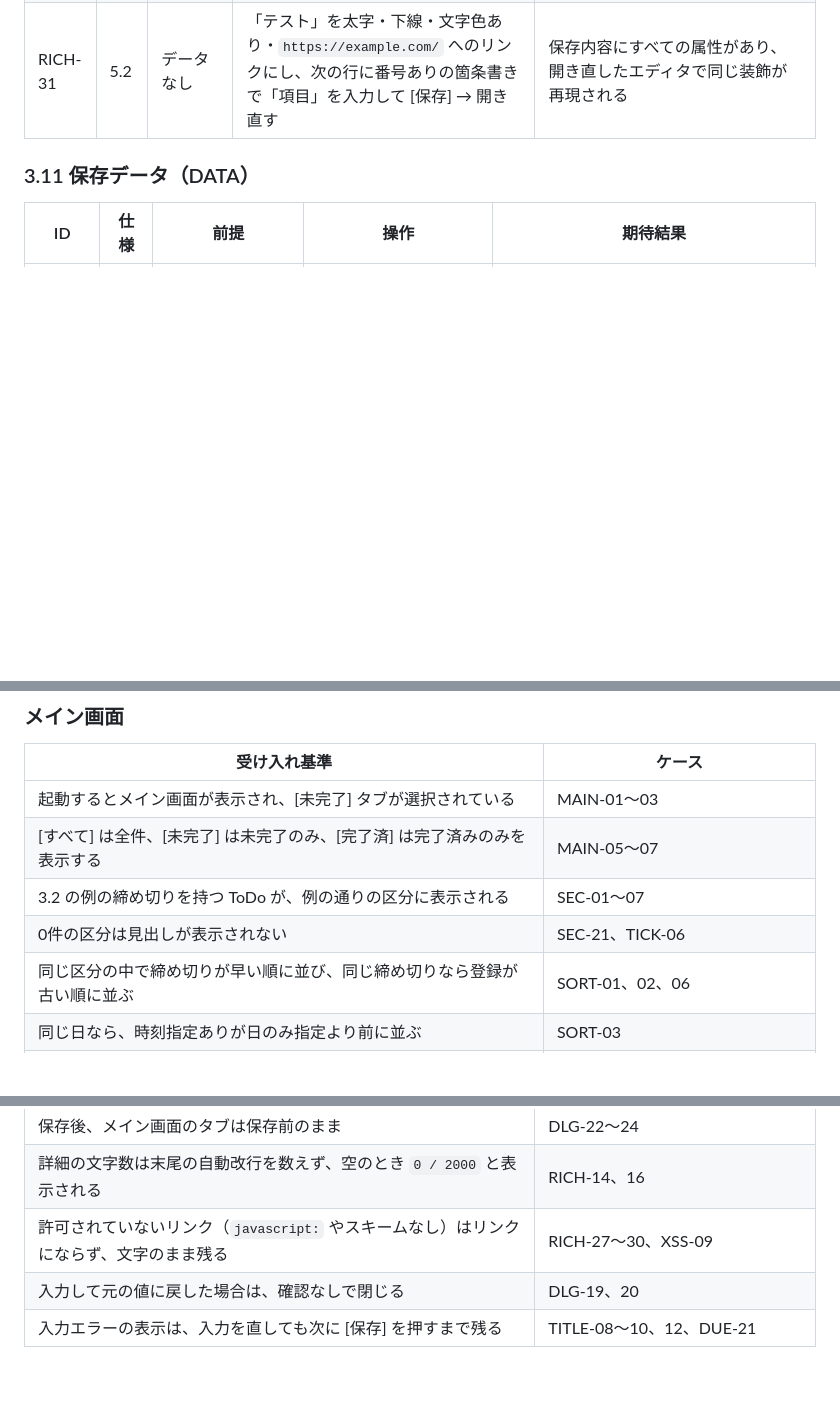
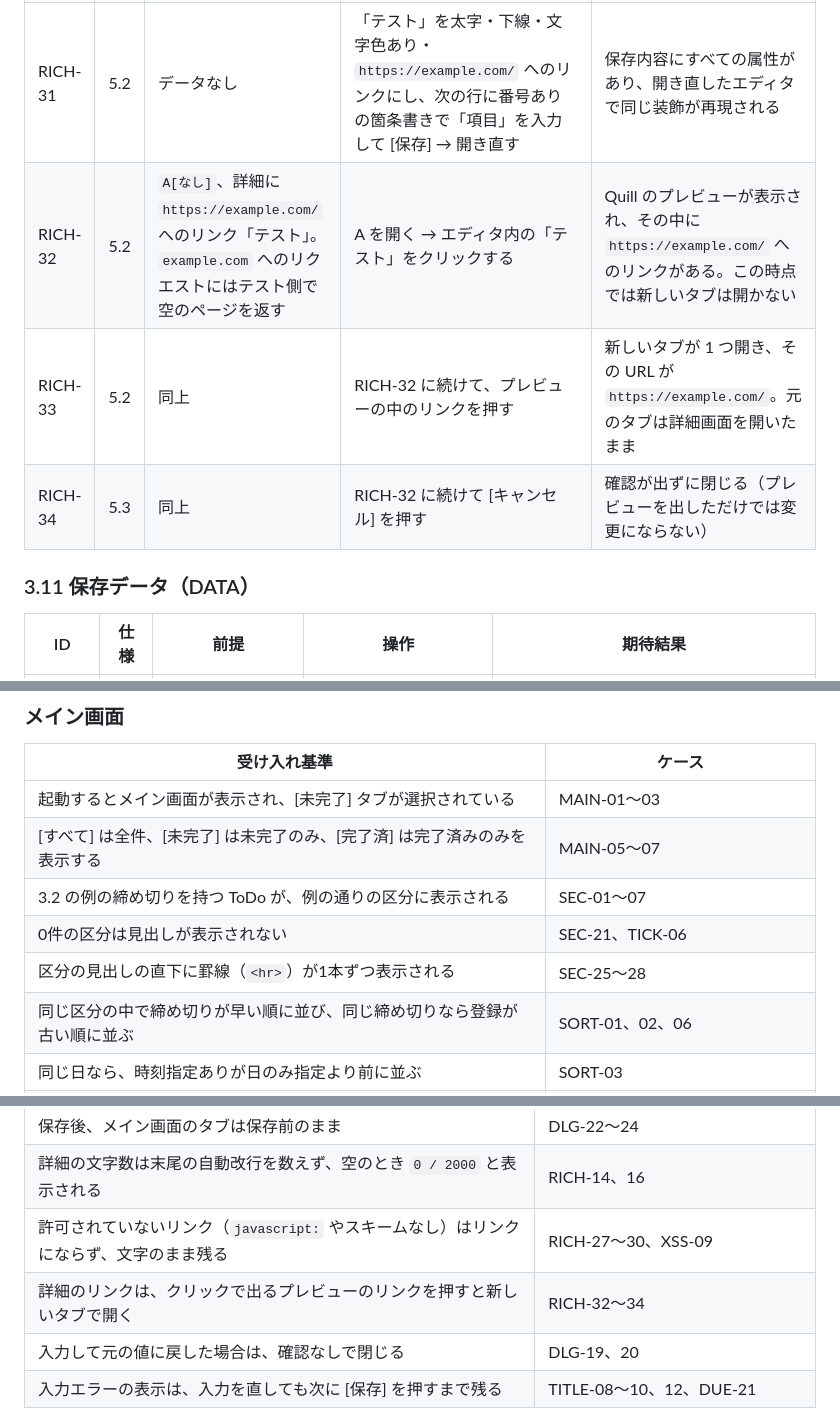
Before and after one commit to kumapop997/todo-app, a Markdown page: docs/test-case.md, 3 parts joined by grey strips. Drawn GitHub-style; blank space fills up the shorter version.

```diff
--- a/docs/test-case.md
+++ b/docs/test-case.md
@@ -328,6 +333,9 @@ RICH-01〜09 は、詳細に「テスト」と入力して全体を選択し、
 | RICH-29 | 5.2 | データなし | `<a href="javascript:alert(1)">悪</a><a href="https://example.com/">良</a>` を貼り付けて [保存] | 「悪」は文字だけでリンクでない。「良」は `https://example.com/` へのリンク |
 | RICH-30 | 5.2 | データなし | 同じ手順で `data:text/html,<script>alert(1)</script>`、`file:///etc/passwd`、`ftp://example.com/`、`vbscript:msgbox(1)` をそれぞれ設定 | どれもリンクにならず、文字のまま残る |
 | RICH-31 | 5.2 | データなし | 「テスト」を太字・下線・文字色あり・`https://example.com/` へのリンクにし、次の行に番号ありの箇条書きで「項目」を入力して [保存] → 開き直す | 保存内容にすべての属性があり、開き直したエディタで同じ装飾が再現される |
+| RICH-32 | 5.2 | `A[なし]`、詳細に `https://example.com/` へのリンク「テスト」。`example.com` へのリクエストにはテスト側で空のページを返す | A を開く → エディタ内の「テスト」をクリックする | Quill のプレビューが表示され、その中に `https://example.com/` へのリンクがある。この時点では新しいタブは開かない |
+| RICH-33 | 5.2 | 同上 | RICH-32 に続けて、プレビューの中のリンクを押す | 新しいタブが 1 つ開き、その URL が `https://example.com/`。元のタブは詳細画面を開いたまま |
+| RICH-34 | 5.3 | 同上 | RICH-32 に続けて [キャンセル] を押す | 確認が出ずに閉じる（プレビューを出しただけでは変更にならない） |
 
 ### 3.11 保存データ（DATA）
 
@@ -449,6 +457,7 @@ spec.md 7 章の各基準と、それを検証するケース。
 | [すべて] は全件、[未完了] は未完了のみ、[完了済] は完了済みのみを表示する | MAIN-05〜07 |
 | 3.2 の例の締め切りを持つ ToDo が、例の通りの区分に表示される | SEC-01〜07 |
 | 0件の区分は見出しが表示されない | SEC-21、TICK-06 |
+| 区分の見出しの直下に罫線（`<hr>`）が1本ずつ表示される | SEC-25〜28 |
 | 同じ区分の中で締め切りが早い順に並び、同じ締め切りなら登録が古い順に並ぶ | SORT-01、02、06 |
 | 同じ日なら、時刻指定ありが日のみ指定より前に並ぶ | SORT-03 |
 | 締め切りなしは [それ以外] の最後尾に、登録が古い順で並ぶ | SORT-04、05、10 |
@@ -484,6 +493,7 @@ spec.md 7 章の各基準と、それを検証するケース。
 | 保存後、メイン画面のタブは保存前のまま | DLG-22〜24 |
 | 詳細の文字数は末尾の自動改行を数えず、空のとき `0 / 2000` と表示される | RICH-14、16 |
 | 許可されていないリンク（`javascript:` やスキームなし）はリンクにならず、文字のまま残る | RICH-27〜30、XSS-09 |
+| 詳細のリンクは、クリックで出るプレビューのリンクを押すと新しいタブで開く | RICH-32〜34 |
 | 入力して元の値に戻した場合は、確認なしで閉じる | DLG-19、20 |
 | 入力エラーの表示は、入力を直しても次に [保存] を押すまで残る | TITLE-08〜10、12、DUE-21 |
 
```
Also changed, not shown: other parts of docs/test-case.md (+13 -10 lines), CLAUDE.md (+1 -0 lines), docs/spec.md (+6 -2 lines).
